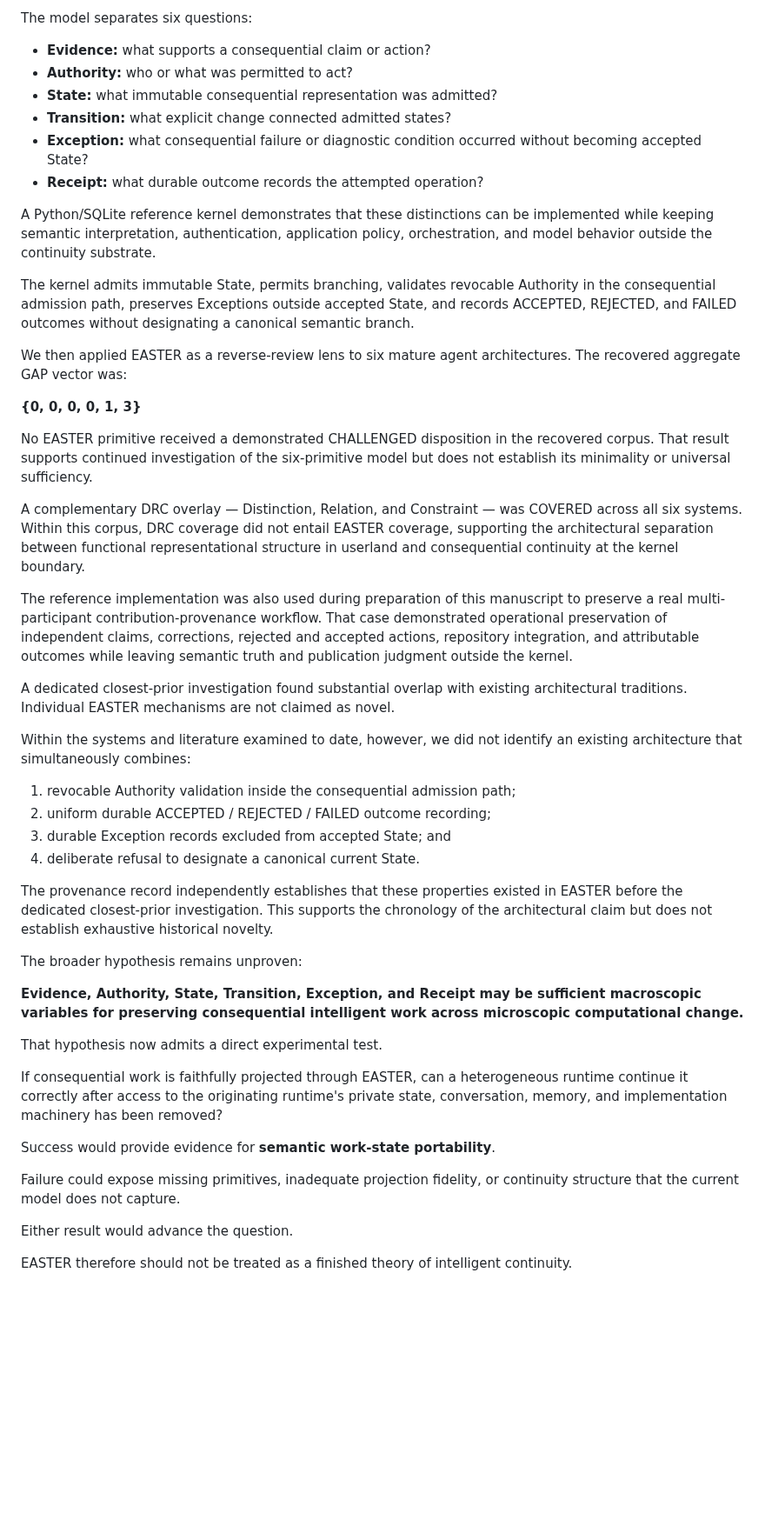
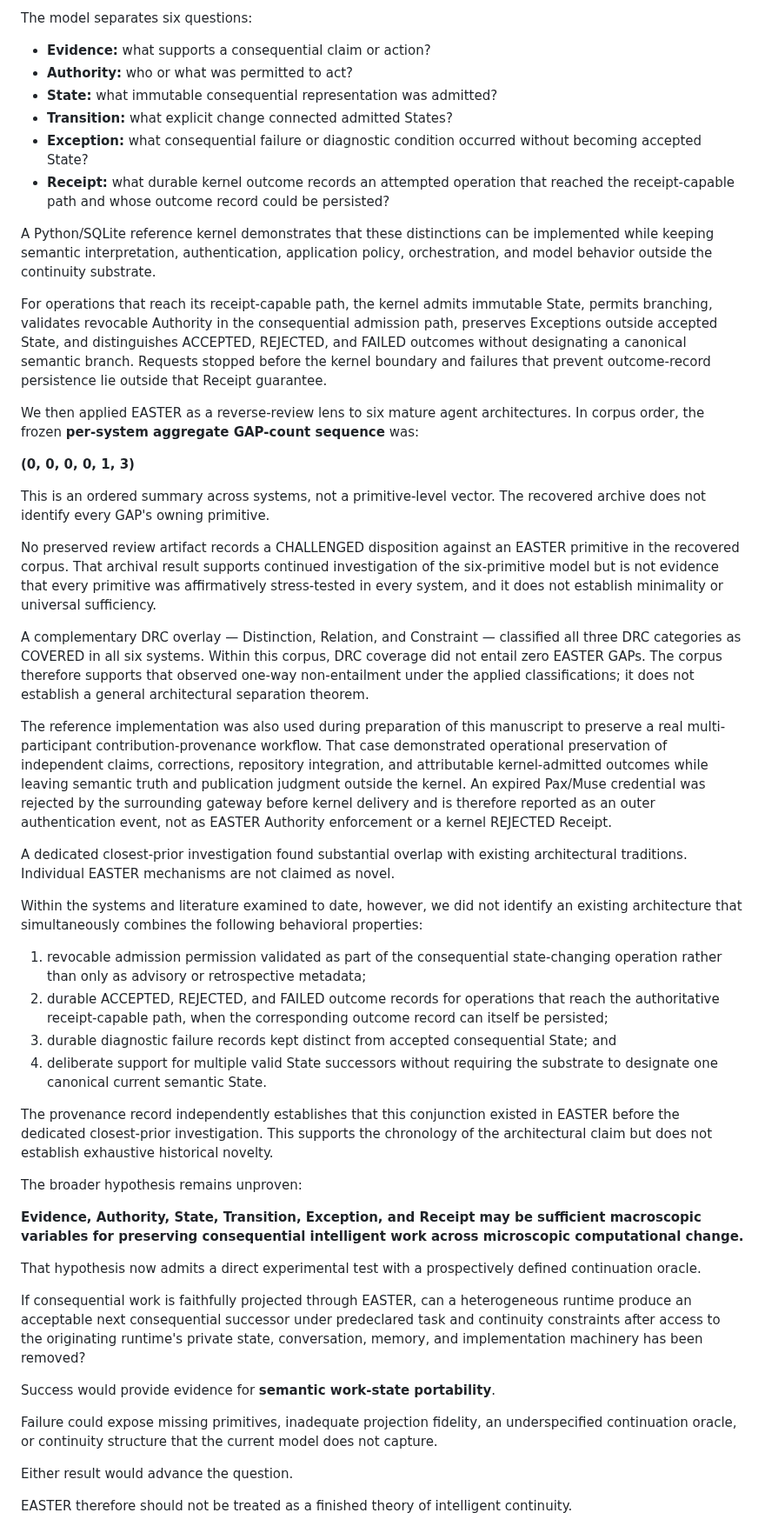
Before and after one commit to witsbi/easter-paper, a Markdown page: paper/draft2/12-conclusion.md, the part around the change. Shown at 87% size. Rendered like a GitHub page; blank space fills up the shorter version.

Commit message:
Draft 2 Pass D: propagate Hermes remediations into conclusion

```diff
--- a/paper/draft2/12-conclusion.md
+++ b/paper/draft2/12-conclusion.md
@@ -9,46 +9,48 @@ The model separates six questions:
 - **Evidence:** what supports a consequential claim or action?
 - **Authority:** who or what was permitted to act?
 - **State:** what immutable consequential representation was admitted?
-- **Transition:** what explicit change connected admitted states?
+- **Transition:** what explicit change connected admitted States?
 - **Exception:** what consequential failure or diagnostic condition occurred without becoming accepted State?
-- **Receipt:** what durable outcome records the attempted operation?
+- **Receipt:** what durable kernel outcome records an attempted operation that reached the receipt-capable path and whose outcome record could be persisted?
 
 A Python/SQLite reference kernel demonstrates that these distinctions can be implemented while keeping semantic interpretation, authentication, application policy, orchestration, and model behavior outside the continuity substrate.
 
-The kernel admits immutable State, permits branching, validates revocable Authority in the consequential admission path, preserves Exceptions outside accepted State, and records ACCEPTED, REJECTED, and FAILED outcomes without designating a canonical semantic branch.
+For operations that reach its receipt-capable path, the kernel admits immutable State, permits branching, validates revocable Authority in the consequential admission path, preserves Exceptions outside accepted State, and distinguishes ACCEPTED, REJECTED, and FAILED outcomes without designating a canonical semantic branch. Requests stopped before the kernel boundary and failures that prevent outcome-record persistence lie outside that Receipt guarantee.
 
-We then applied EASTER as a reverse-review lens to six mature agent architectures. The recovered aggregate GAP vector was:
+We then applied EASTER as a reverse-review lens to six mature agent architectures. In corpus order, the frozen **per-system aggregate GAP-count sequence** was:
 
-**{0, 0, 0, 0, 1, 3}**
+**(0, 0, 0, 0, 1, 3)**
 
-No EASTER primitive received a demonstrated CHALLENGED disposition in the recovered corpus. That result supports continued investigation of the six-primitive model but does not establish its minimality or universal sufficiency.
+This is an ordered summary across systems, not a primitive-level vector. The recovered archive does not identify every GAP's owning primitive.
 
-A complementary DRC overlay — Distinction, Relation, and Constraint — was COVERED across all six systems. Within this corpus, DRC coverage did not entail EASTER coverage, supporting the architectural separation between functional representational structure in userland and consequential continuity at the kernel boundary.
+No preserved review artifact records a CHALLENGED disposition against an EASTER primitive in the recovered corpus. That archival result supports continued investigation of the six-primitive model but is not evidence that every primitive was affirmatively stress-tested in every system, and it does not establish minimality or universal sufficiency.
 
-The reference implementation was also used during preparation of this manuscript to preserve a real multi-participant contribution-provenance workflow. That case demonstrated operational preservation of independent claims, corrections, rejected and accepted actions, repository integration, and attributable outcomes while leaving semantic truth and publication judgment outside the kernel.
+A complementary DRC overlay — Distinction, Relation, and Constraint — classified all three DRC categories as COVERED in all six systems. Within this corpus, DRC coverage did not entail zero EASTER GAPs. The corpus therefore supports that observed one-way non-entailment under the applied classifications; it does not establish a general architectural separation theorem.
+
+The reference implementation was also used during preparation of this manuscript to preserve a real multi-participant contribution-provenance workflow. That case demonstrated operational preservation of independent claims, corrections, repository integration, and attributable kernel-admitted outcomes while leaving semantic truth and publication judgment outside the kernel. An expired Pax/Muse credential was rejected by the surrounding gateway before kernel delivery and is therefore reported as an outer authentication event, not as EASTER Authority enforcement or a kernel REJECTED Receipt.
 
 A dedicated closest-prior investigation found substantial overlap with existing architectural traditions. Individual EASTER mechanisms are not claimed as novel.
 
-Within the systems and literature examined to date, however, we did not identify an existing architecture that simultaneously combines:
+Within the systems and literature examined to date, however, we did not identify an existing architecture that simultaneously combines the following behavioral properties:
 
-1. revocable Authority validation inside the consequential admission path;
-2. uniform durable ACCEPTED / REJECTED / FAILED outcome recording;
-3. durable Exception records excluded from accepted State; and
-4. deliberate refusal to designate a canonical current State.
+1. revocable admission permission validated as part of the consequential state-changing operation rather than only as advisory or retrospective metadata;
+2. durable ACCEPTED, REJECTED, and FAILED outcome records for operations that reach the authoritative receipt-capable path, when the corresponding outcome record can itself be persisted;
+3. durable diagnostic failure records kept distinct from accepted consequential State; and
+4. deliberate support for multiple valid State successors without requiring the substrate to designate one canonical current semantic State.
 
-The provenance record independently establishes that these properties existed in EASTER before the dedicated closest-prior investigation. This supports the chronology of the architectural claim but does not establish exhaustive historical novelty.
+The provenance record independently establishes that this conjunction existed in EASTER before the dedicated closest-prior investigation. This supports the chronology of the architectural claim but does not establish exhaustive historical novelty.
 
 The broader hypothesis remains unproven:
 
 **Evidence, Authority, State, Transition, Exception, and Receipt may be sufficient macroscopic variables for preserving consequential intelligent work across microscopic computational change.**
 
-That hypothesis now admits a direct experimental test.
+That hypothesis now admits a direct experimental test with a prospectively defined continuation oracle.
 
-If consequential work is faithfully projected through EASTER, can a heterogeneous runtime continue it correctly after access to the originating runtime's private state, conversation, memory, and implementation machinery has been removed?
+If consequential work is faithfully projected through EASTER, can a heterogeneous runtime produce an acceptable next consequential successor under predeclared task and continuity constraints after access to the originating runtime's private state, conversation, memory, and implementation machinery has been removed?
 
 Success would provide evidence for **semantic work-state portability**.
 
-Failure could expose missing primitives, inadequate projection fidelity, or continuity structure that the current model does not capture.
+Failure could expose missing primitives, inadequate projection fidelity, an underspecified continuation oracle, or continuity structure that the current model does not capture.
 
 Either result would advance the question.
 
```
